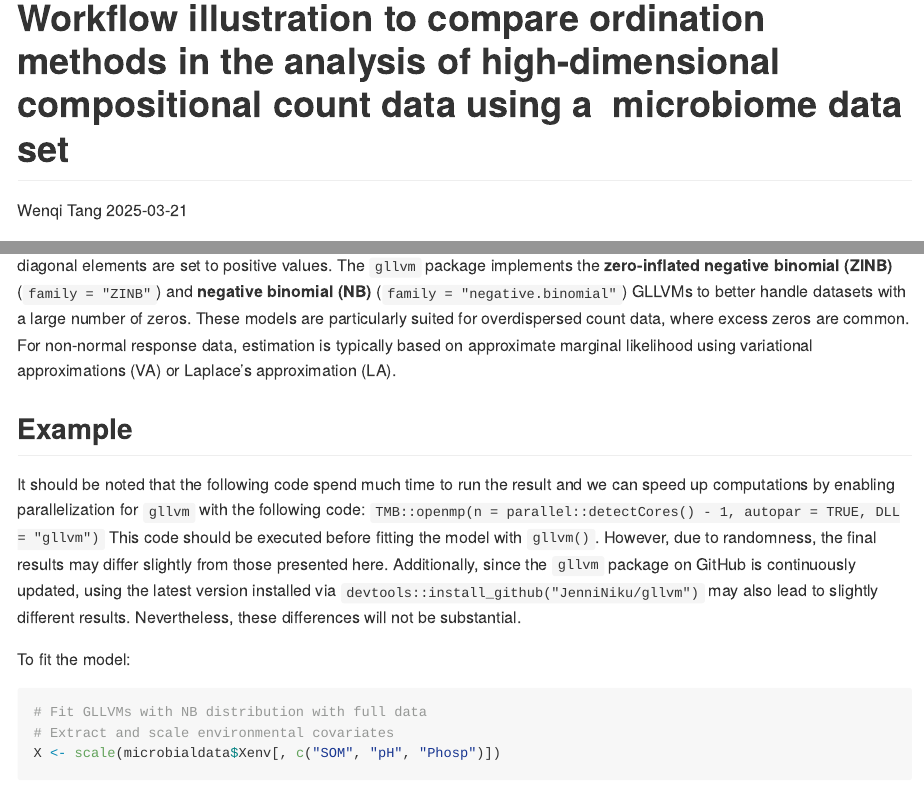
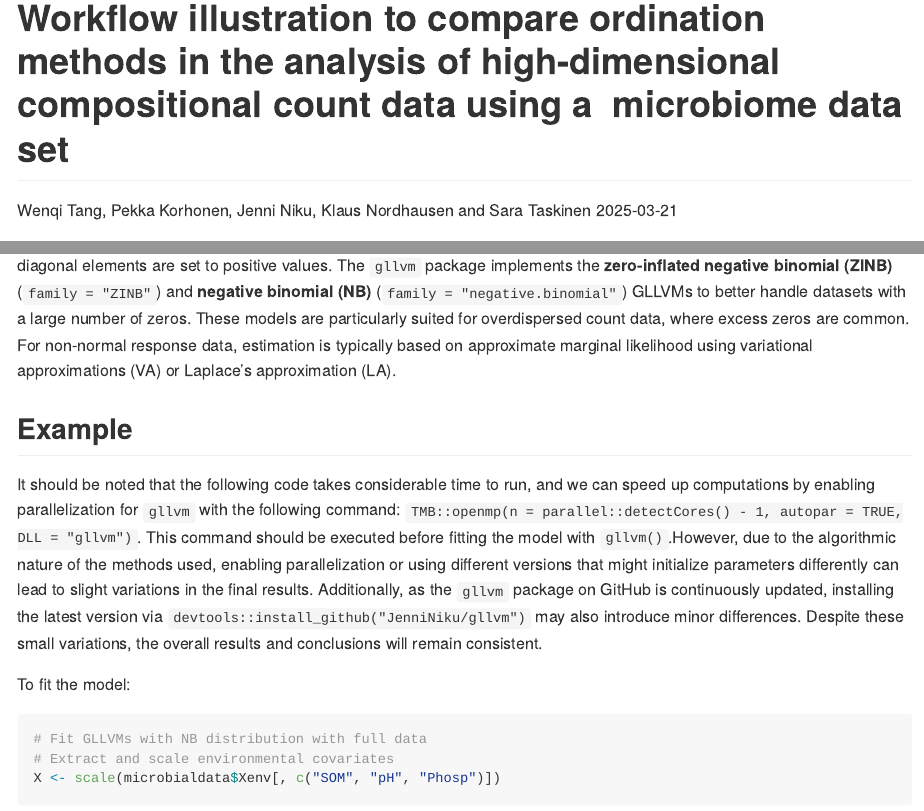
Before and after one commit to tangwenq/microbial-data, an R Markdown document (workflow_ordination.Rmd): the page in a window 1100 px wide, from its top, and a second part further down, joined at a grey line. Rendered offline with R 4.5, knitr and Pandoc, with nearby package versions; some code elsewhere in the file could not run offline; long lines of code are wrapped; common packages that the code uses without loading them are loaded.

Commit message:
Add files via upload

```diff
--- a/workflow_ordination.Rmd
+++ b/workflow_ordination.Rmd
@@ -1,6 +1,6 @@
 ---
 title: "Workflow illustration to compare ordination methods in the analysis of high-dimensional compositional count data using a  microbiome data set"
-author: "Wenqi Tang"
+author: "Wenqi Tang, Pekka Korhonen, Jenni Niku, Klaus Nordhausen and Sara Taskinen"
 date: "`r Sys.Date()`"
 output: github_document
 editor_options:
@@ -308,17 +308,12 @@ approximation (LA).
 
 ## Example
 
-It should be noted that the following code spend much time to run the
-result and we can speed up computations by enabling parallelization for
-`gllvm` with the following code:
-`TMB::openmp(n = parallel::detectCores() - 1, autopar = TRUE, DLL = "gllvm")`
-This code should be executed before fitting the model with `gllvm()`.
-However, due to randomness, the final results may differ slightly from
-those presented here. Additionally, since the `gllvm` package on GitHub
-is continuously updated, using the latest version installed via
-`devtools::install_github("JenniNiku/gllvm")` may also lead to slightly
-different results. Nevertheless, these differences will not be
-substantial.
+
+It should be noted that the following code takes considerable time to
+run, and we can speed up computations by enabling parallelization for
+`gllvm` with the following command: `TMB::openmp(n = parallel::detectCores() - 1, autopar = TRUE, DLL = "gllvm")`. This
+command should be executed before fitting the model with `gllvm()`.However, due to the algorithmic nature of the methods used, enabling
+parallelization or using different versions that might initialize parameters differently can lead to slight variations in the final results. Additionally, as the `gllvm` package on GitHub is continuously updated, installing the latest version via `devtools::install_github("JenniNiku/gllvm")` may also introduce minor differences. Despite these small variations, the overall results and conclusions will remain consistent.
 
 To fit the model:
 
```
Also changed, not shown: workflow_ordination.Rmd (2 more changed lines).
